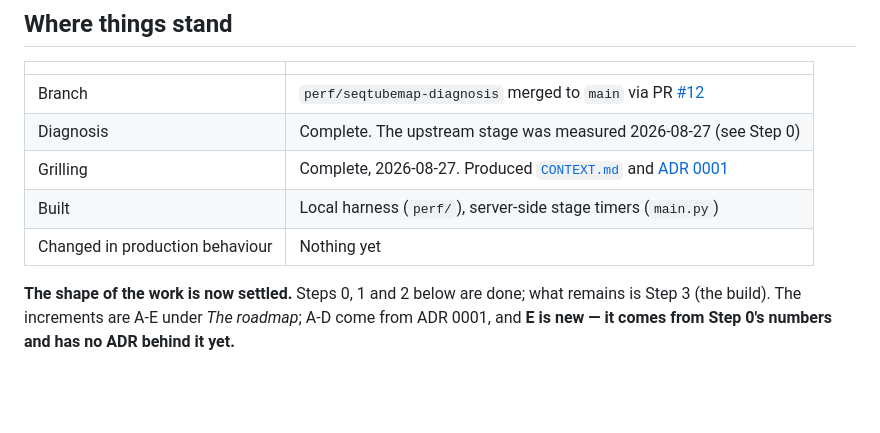
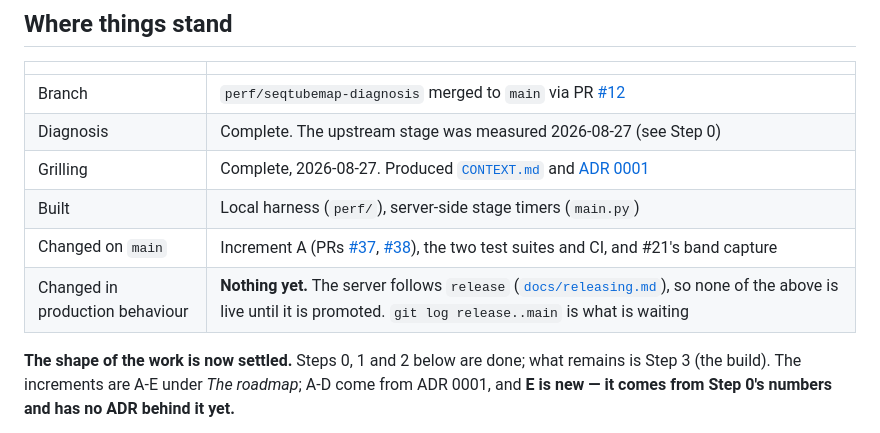
Before and after one commit to CAST-genomics/pangenome-api, a Markdown page: docs/perf/seqtubemap-plan.md, the part around the change. GitHub-like rendering; blank space fills up the shorter version.

```diff
--- a/docs/perf/seqtubemap-plan.md
+++ b/docs/perf/seqtubemap-plan.md
@@ -21,7 +21,8 @@ Written 2026-08-27, at the end of the diagnosis phase.
 | Diagnosis | Complete. The upstream stage was measured 2026-08-27 (see Step 0) |
 | Grilling | Complete, 2026-08-27. Produced [`CONTEXT.md`](../../CONTEXT.md) and [ADR 0001](../adr/0001-additive-band-format.md) |
 | Built | Local harness (`perf/`), server-side stage timers (`main.py`) |
-| Changed in production behaviour | Nothing yet |
+| Changed on `main` | Increment A (PRs [#37](https://github.com/CAST-genomics/PangenomeAPI/pull/37), [#38](https://github.com/CAST-genomics/PangenomeAPI/pull/38)), the two test suites and CI, and #21's band capture |
+| Changed in production behaviour | **Nothing yet.** The server follows `release` ([`docs/releasing.md`](../releasing.md)), so none of the above is live until it is promoted. `git log release..main` is what is waiting |
 
 **The shape of the work is now settled.** Steps 0, 1 and 2 below are done; what remains is
 Step 3 (the build). The increments are A-E under *The roadmap*; A-D come from ADR 0001, and
```
Also changed, not shown: docs/perf/deploy-request.md (+6 -0 lines).
